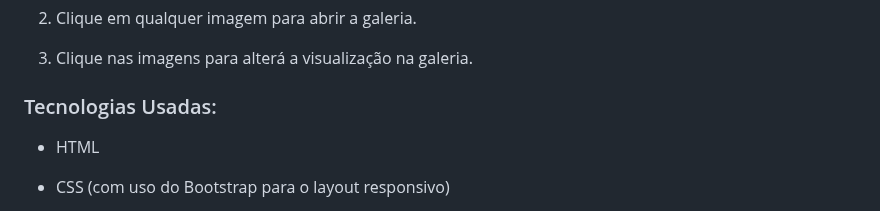
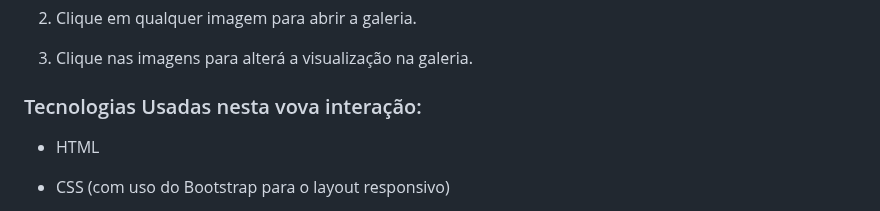
Before and after one commit to Megadurck/escola_arte, a Markdown page: README.md, the part around the change. Rendered like a GitHub page.

```diff
--- a/README.md
+++ b/README.md
@@ -33,7 +33,7 @@ Agora, o projeto conta com uma **galeria interativa** para visualização das im
 3.  Clique nas imagens para alterá a visualização na galeria.
 
 
-### Tecnologias Usadas:
+### Tecnologias Usadas nesta vova interação:
 
 -   HTML
 
```
